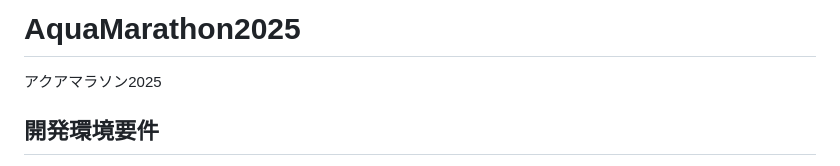
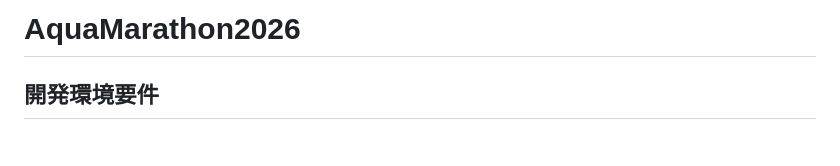
Before and after one commit to adv-kiyose/chiba-aqualine-marathon, a Markdown page: README.md, the part around the change. GitHub-like rendering.

Commit message:
readmeのタイトルを修正

```diff
--- a/README.md
+++ b/README.md
@@ -1,5 +1,4 @@
-# AquaMarathon2025
-アクアマラソン2025
+# AquaMarathon2026
 
 ## 開発環境要件
 - viteを利用して簡易的な開発環境を構築しています。
```
